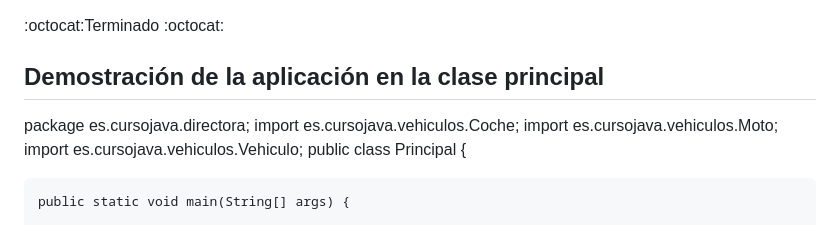
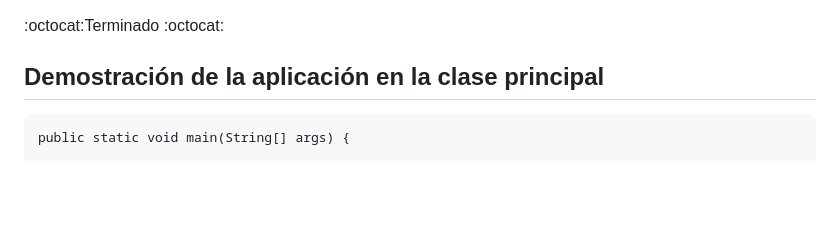
Before and after one commit to AlosProg/Proyecto_Vehiculos, a Markdown page: README.md, the part around the change. Drawn GitHub-style; blank space fills up the shorter version.

```diff
--- a/README.md
+++ b/README.md
@@ -25,13 +25,6 @@ Con el siguiente proyecto se crean vehículos y se calculan las velocidades medi
 :octocat:Terminado :octocat:
 
 ## **Demostración de la aplicación en la clase principal**
-
-package es.cursojava.directora;
-import es.cursojava.vehiculos.Coche;
-import es.cursojava.vehiculos.Moto;
-import es.cursojava.vehiculos.Vehiculo;
-public class Principal {
-
 	public static void main(String[] args) {
 
 				Vehiculo miCoche = new Coche("4567");
```
